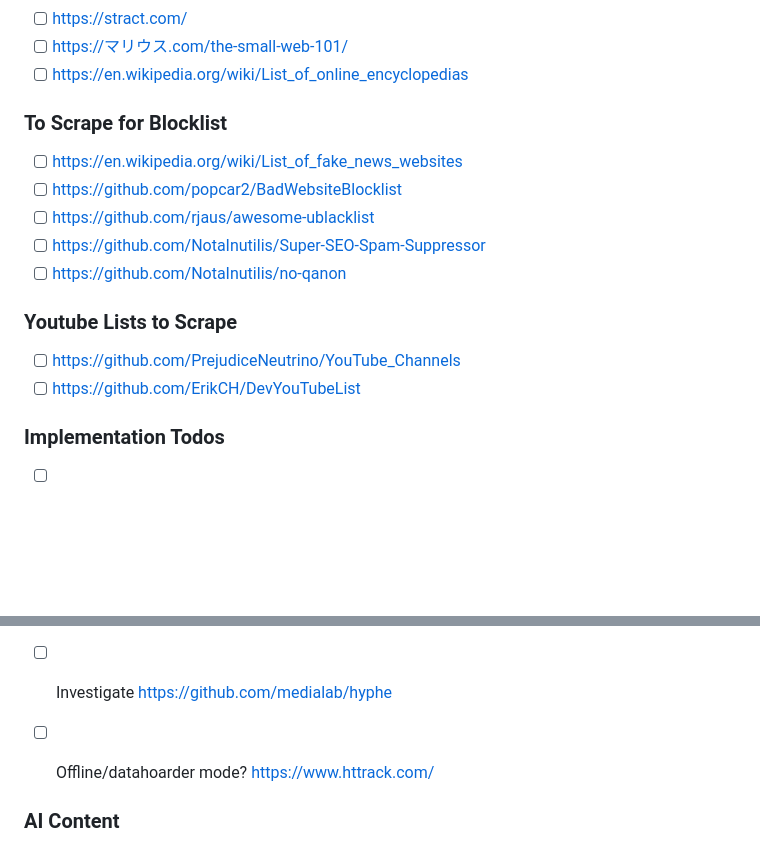
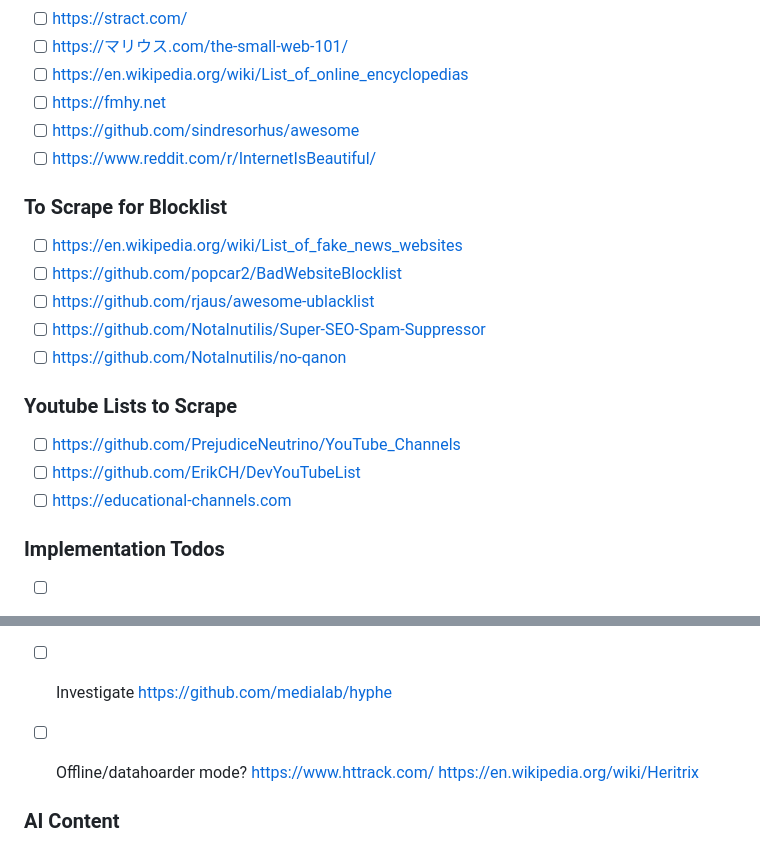
Before and after one commit to MathGeniusJodie/slopless, a Markdown page: readme.md, 2 parts joined by grey strips. Rendered like a GitHub page; blank space fills up the shorter version.

Commit message:
add source

```diff
--- a/readme.md
+++ b/readme.md
@@ -67,6 +67,9 @@ Google and Bing suck now, they're overrun by SEO slop. The internet as most peop
 - [ ] https://stract.com/
 - [ ] https://マリウス.com/the-small-web-101/
 - [ ] https://en.wikipedia.org/wiki/List_of_online_encyclopedias
+- [ ] https://fmhy.net
+- [ ] https://github.com/sindresorhus/awesome
+- [ ] https://www.reddit.com/r/InternetIsBeautiful/
 
 ### To Scrape for Blocklist
 - [ ] https://en.wikipedia.org/wiki/List_of_fake_news_websites
@@ -78,6 +81,7 @@ Google and Bing suck now, they're overrun by SEO slop. The internet as most peop
 ### Youtube Lists to Scrape
 - [ ] https://github.com/PrejudiceNeutrino/YouTube_Channels
 - [ ] https://github.com/ErikCH/DevYouTubeList
+- [ ] https://educational-channels.com
 
 ### Implementation Todos
 - [ ] Scraper for automatically finding new safelist sources
@@ -86,7 +90,7 @@ Google and Bing suck now, they're overrun by SEO slop. The internet as most peop
 - [ ] Website UI
 - [ ] Investigate https://yacy.net/
 - [ ] Investigate https://github.com/medialab/hyphe
-- [ ] Offline/datahoarder mode? https://www.httrack.com/
+- [ ] Offline/datahoarder mode? https://www.httrack.com/ https://en.wikipedia.org/wiki/Heritrix
 
 
 ### AI Content
```
